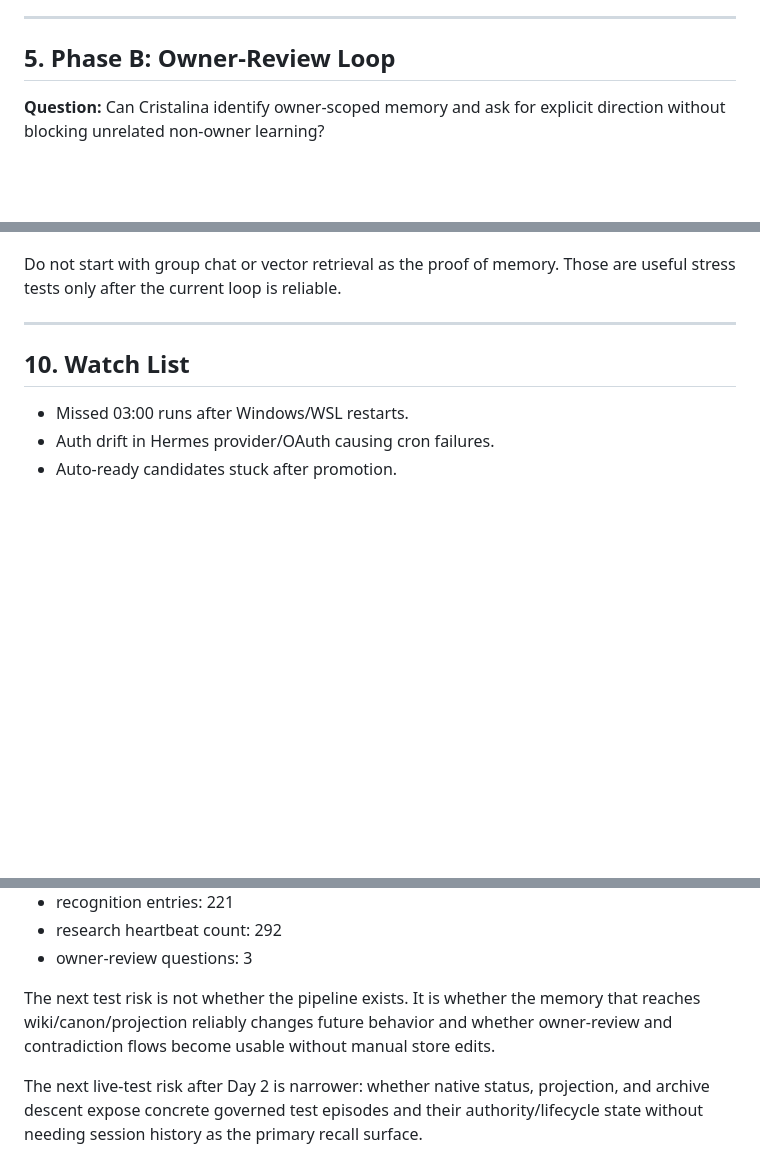
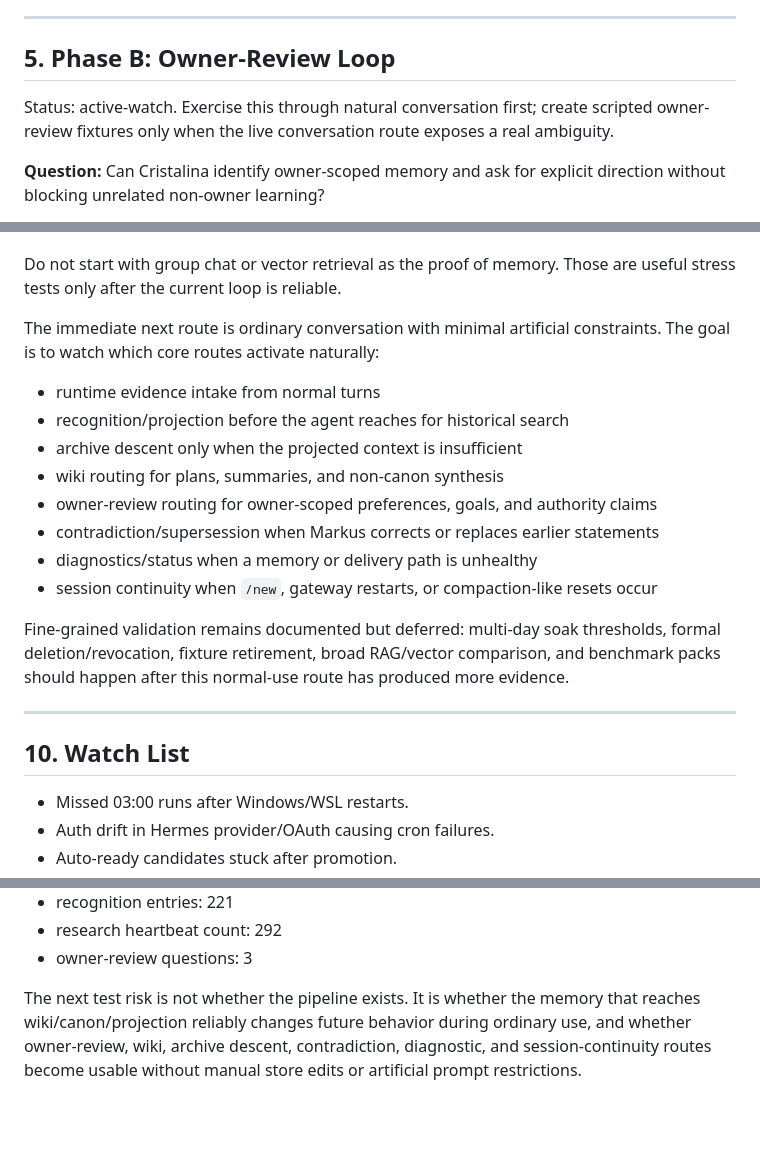
Before and after one commit to Glucksberg/cristalina-v4, a Markdown page: docs/HERMES-LIVE-TEST-ROADMAP.md, 3 parts joined by grey strips. Drawn GitHub-style; blank space fills up the shorter version.

Commit message:
Document next normal-use memory test route

```diff
--- a/docs/HERMES-LIVE-TEST-ROADMAP.md
+++ b/docs/HERMES-LIVE-TEST-ROADMAP.md
@@ -331,6 +334,10 @@ Pass signal:
 
 ## 5. Phase B: Owner-Review Loop
 
+Status: active-watch. Exercise this through natural conversation first; create
+scripted owner-review fixtures only when the live conversation route exposes a
+real ambiguity.
+
 **Question:** Can Cristalina identify owner-scoped memory and ask for explicit
 direction without blocking unrelated non-owner learning?
 
@@ -467,6 +483,26 @@ Expected activation:
 
 Do not start with group chat or vector retrieval as the proof of memory. Those
 are useful stress tests only after the current loop is reliable.
+
+The immediate next route is ordinary conversation with minimal artificial
+constraints. The goal is to watch which core routes activate naturally:
+
+- runtime evidence intake from normal turns
+- recognition/projection before the agent reaches for historical search
+- archive descent only when the projected context is insufficient
+- wiki routing for plans, summaries, and non-canon synthesis
+- owner-review routing for owner-scoped preferences, goals, and authority
+  claims
+- contradiction/supersession when Markus corrects or replaces earlier
+  statements
+- diagnostics/status when a memory or delivery path is unhealthy
+- session continuity when `/new`, gateway restarts, or compaction-like resets
+  occur
+
+Fine-grained validation remains documented but deferred: multi-day soak
+thresholds, formal deletion/revocation, fixture retirement, broad RAG/vector
+comparison, and benchmark packs should happen after this normal-use route has
+produced more evidence.
 
 ---
 
@@ -517,10 +553,7 @@ operator baseline here:
 - owner-review questions: 3
 
 The next test risk is not whether the pipeline exists. It is whether the memory
-that reaches wiki/canon/projection reliably changes future behavior and whether
-owner-review and contradiction flows become usable without manual store edits.
-
-The next live-test risk after Day 2 is narrower: whether native status,
-projection, and archive descent expose concrete governed test episodes and their
-authority/lifecycle state without needing session history as the primary recall
-surface.
+that reaches wiki/canon/projection reliably changes future behavior during
+ordinary use, and whether owner-review, wiki, archive descent, contradiction,
+diagnostic, and session-continuity routes become usable without manual store
+edits or artificial prompt restrictions.
```
Also changed, not shown: other parts of docs/HERMES-LIVE-TEST-ROADMAP.md (+12 -0 lines), docs/HERMES-CRISTALINA-TEST-REPORT.md (+41 -25 lines).
